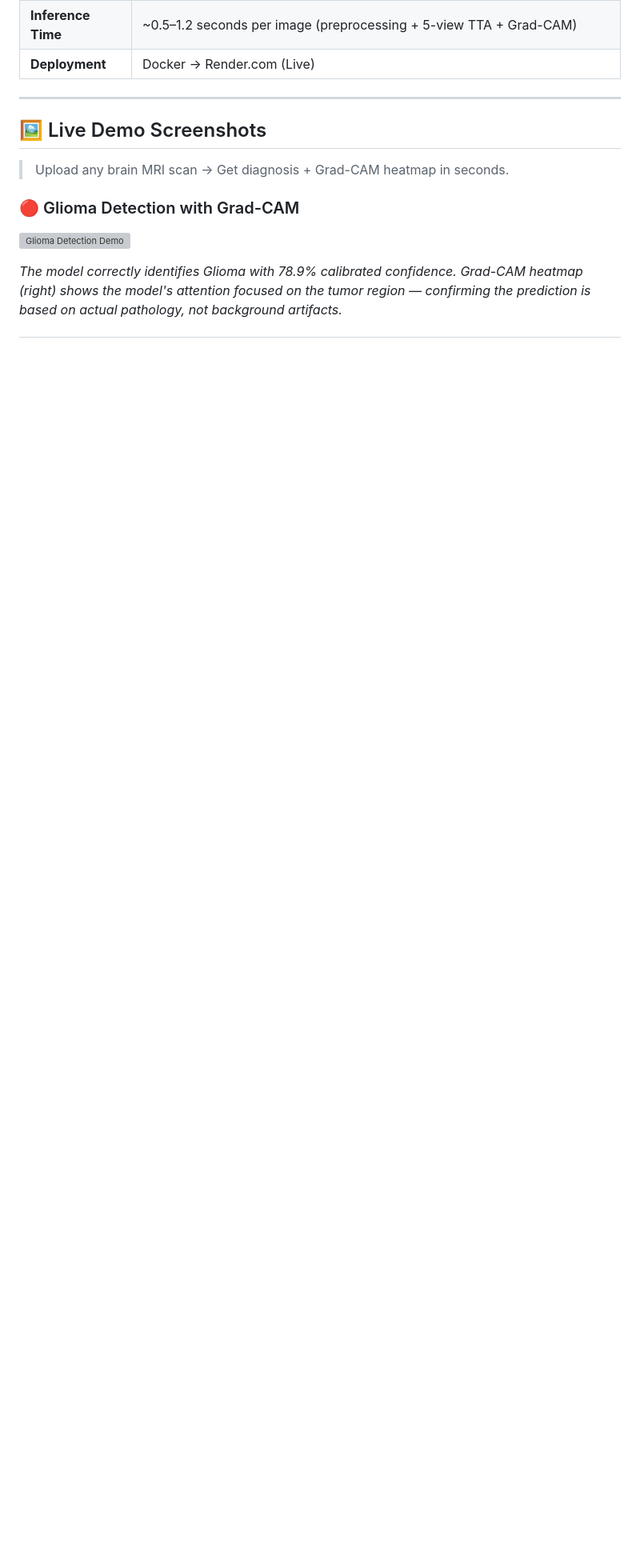
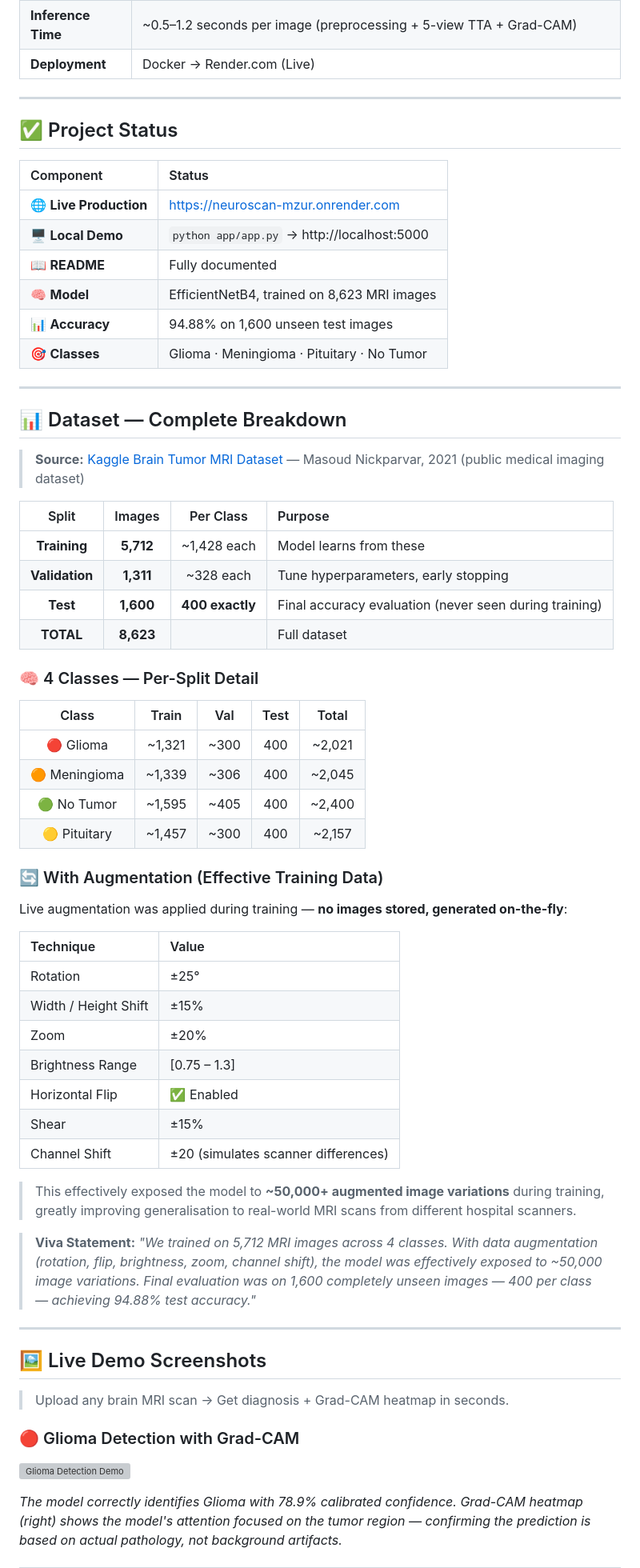
Before and after one commit to rajakumar123-commit/NeuroScan, a Markdown page: README.md, the part around the change. Shown at 80% size. Rendered like a GitHub page; blank space fills up the shorter version; grey boxes are pictures that could not be loaded.

Commit message:
docs: add dataset breakdown, augmentation details, and project status to README

```diff
--- a/README.md
+++ b/README.md
@@ -49,6 +49,59 @@
 | **Explainability** | Grad-CAM Tumor Localization (Model Attention Map) via `GradientTape` on `top_conv` layer |
 | **Inference Time** | ~0.5–1.2 seconds per image (preprocessing + 5-view TTA + Grad-CAM) |
 | **Deployment** | Docker → Render.com (Live) |
+
+---
+
+## ✅ Project Status
+
+| Component | Status |
+|:---|:---|
+| 🌐 **Live Production** | https://neuroscan-mzur.onrender.com |
+| 🖥️ **Local Demo** | `python app/app.py` → http://localhost:5000 |
+| 📖 **README** | Fully documented |
+| 🧠 **Model** | EfficientNetB4, trained on 8,623 MRI images |
+| 📊 **Accuracy** | 94.88% on 1,600 unseen test images |
+| 🎯 **Classes** | Glioma · Meningioma · Pituitary · No Tumor |
+
+---
+
+## 📊 Dataset — Complete Breakdown
+
+> **Source:** [Kaggle Brain Tumor MRI Dataset](https://www.kaggle.com/datasets/masoudnickparvar/brain-tumor-mri-dataset) — Masoud Nickparvar, 2021 (public medical imaging dataset)
+
+| Split | Images | Per Class | Purpose |
+|:---:|:---:|:---:|:---|
+| **Training** | **5,712** | ~1,428 each | Model learns from these |
+| **Validation** | **1,311** | ~328 each | Tune hyperparameters, early stopping |
+| **Test** | **1,600** | **400 exactly** | Final accuracy evaluation (never seen during training) |
+| **TOTAL** | **8,623** | | Full dataset |
+
+### 🧠 4 Classes — Per-Split Detail
+
+| Class | Train | Val | Test | Total |
+|:---:|:---:|:---:|:---:|:---:|
+| 🔴 Glioma | ~1,321 | ~300 | 400 | ~2,021 |
+| 🟠 Meningioma | ~1,339 | ~306 | 400 | ~2,045 |
+| 🟢 No Tumor | ~1,595 | ~405 | 400 | ~2,400 |
+| 🟡 Pituitary | ~1,457 | ~300 | 400 | ~2,157 |
+
+### 🔄 With Augmentation (Effective Training Data)
+
+Live augmentation was applied during training — **no images stored, generated on-the-fly**:
+
+| Technique | Value |
+|:---|:---|
+| Rotation | ±25° |
+| Width / Height Shift | ±15% |
+| Zoom | ±20% |
+| Brightness Range | [0.75 – 1.3] |
+| Horizontal Flip | ✅ Enabled |
+| Shear | ±15% |
+| Channel Shift | ±20 (simulates scanner differences) |
+
+> This effectively exposed the model to **~50,000+ augmented image variations** during training, greatly improving generalisation to real-world MRI scans from different hospital scanners.
+
+> **Viva Statement:** *"We trained on 5,712 MRI images across 4 classes. With data augmentation (rotation, flip, brightness, zoom, channel shift), the model was effectively exposed to ~50,000 image variations. Final evaluation was on 1,600 completely unseen images — 400 per class — achieving 94.88% test accuracy."*
 
 ---
 
```
